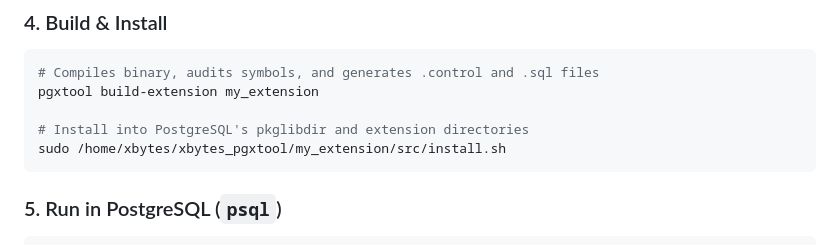
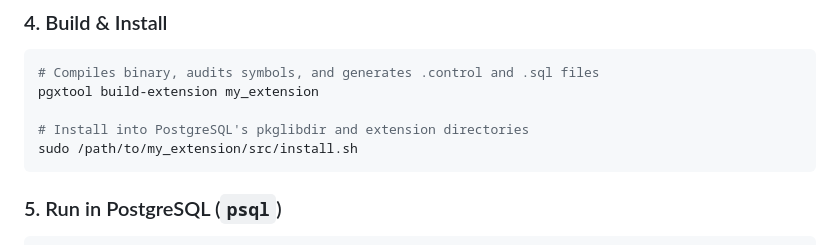
Before and after one commit to luisacosta828/pgxcrown, a Markdown page: README.md, the part around the change. Drawn GitHub-style.

Commit message:
docs: sanitize documentation paths and replace hardcoded home directories

````diff
--- a/README.md
+++ b/README.md
@@ -66,7 +66,7 @@ proc greet*(name: string = "World"): string =
 pgxtool build-extension my_extension
 
 # Install into PostgreSQL's pkglibdir and extension directories
-sudo /home/xbytes/xbytes_pgxtool/my_extension/src/install.sh
+sudo /path/to/my_extension/src/install.sh
 ```
 
 ### 5. Run in PostgreSQL (`psql`)
````
Also changed, not shown: 1 other file.
